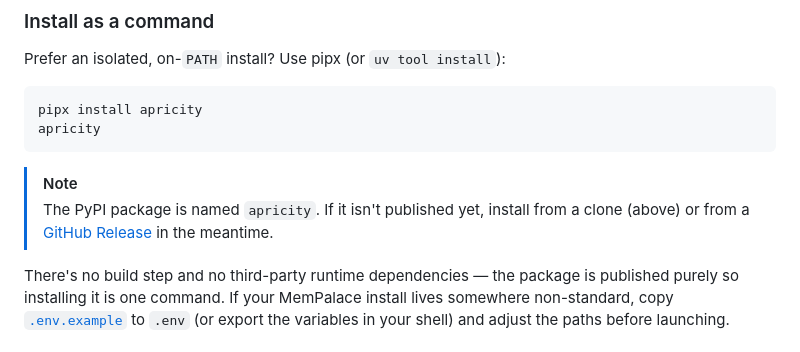
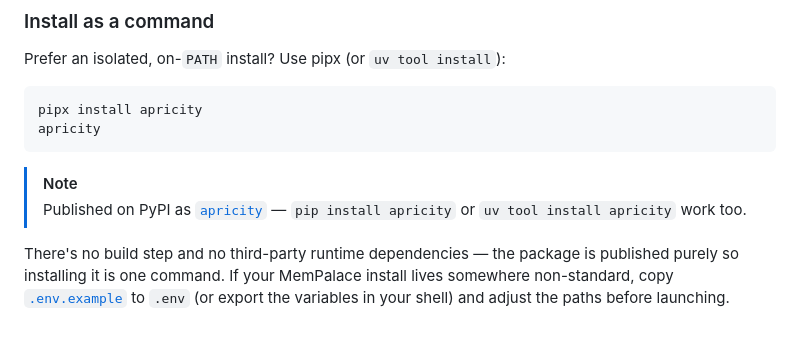
Before and after one commit to epinethrone/apricity, a Markdown page: README.md, the part around the change. Rendered like a GitHub page.

Commit message:
docs: README — apricity is published on PyPI (#11)
Drop the "if it isn't published yet" caveat now that apricity 0.6.0 is
live on PyPI; link the project page and note pip / uv install options.

````diff
--- a/README.md
+++ b/README.md
@@ -167,7 +167,7 @@ apricity
 ```
 
 > [!NOTE]
-> The PyPI package is named `apricity`. If it isn't published yet, install from a clone (above) or from a [GitHub Release](https://github.com/epinethrone/apricity/releases) in the meantime.
+> Published on PyPI as [`apricity`](https://pypi.org/project/apricity/) — `pip install apricity` or `uv tool install apricity` work too.
 
 There's no build step and no third-party runtime dependencies — the package is published purely so installing it is one command. If your MemPalace install lives somewhere non-standard, copy [`.env.example`](.env.example) to `.env` (or export the variables in your shell) and adjust the paths before launching.
 
````
